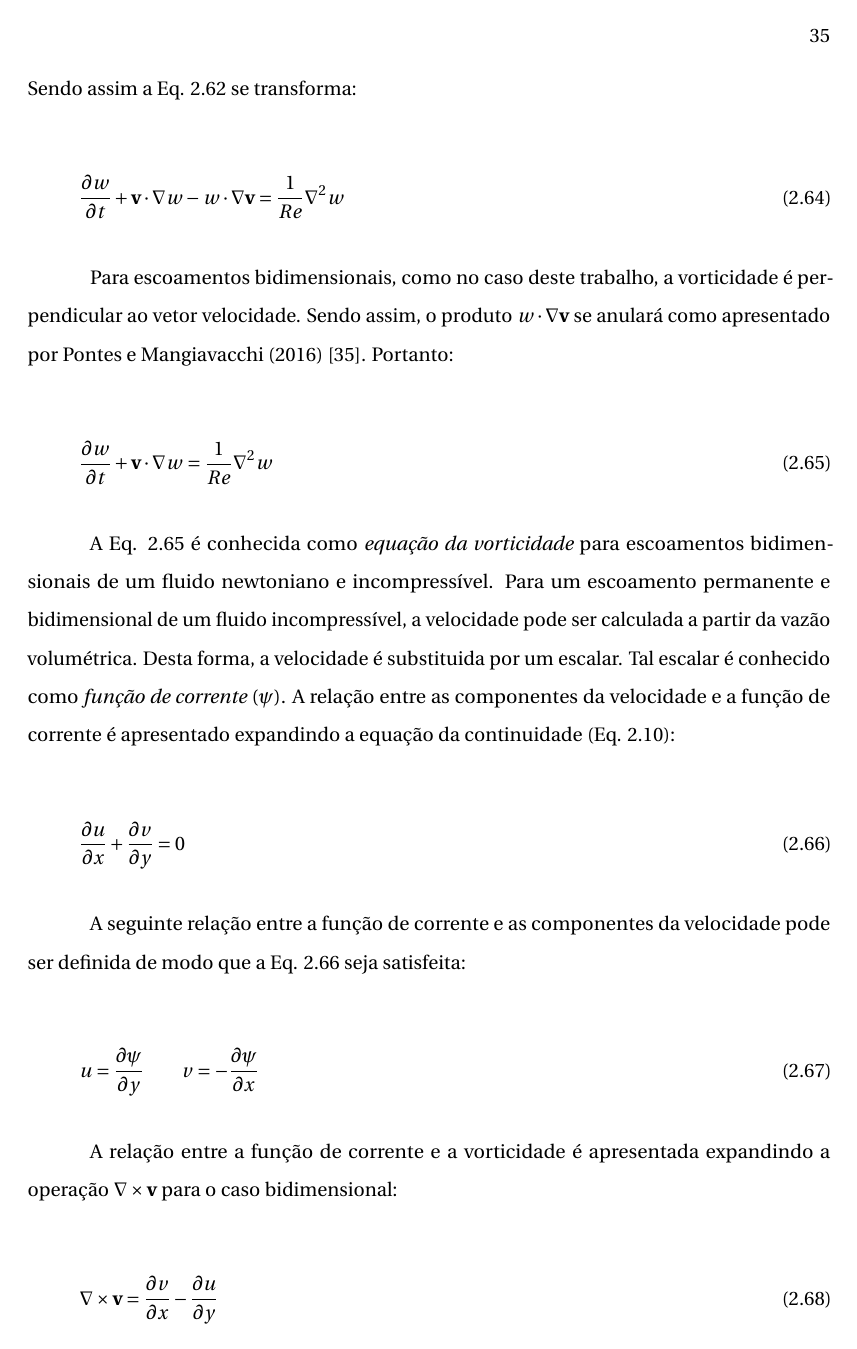
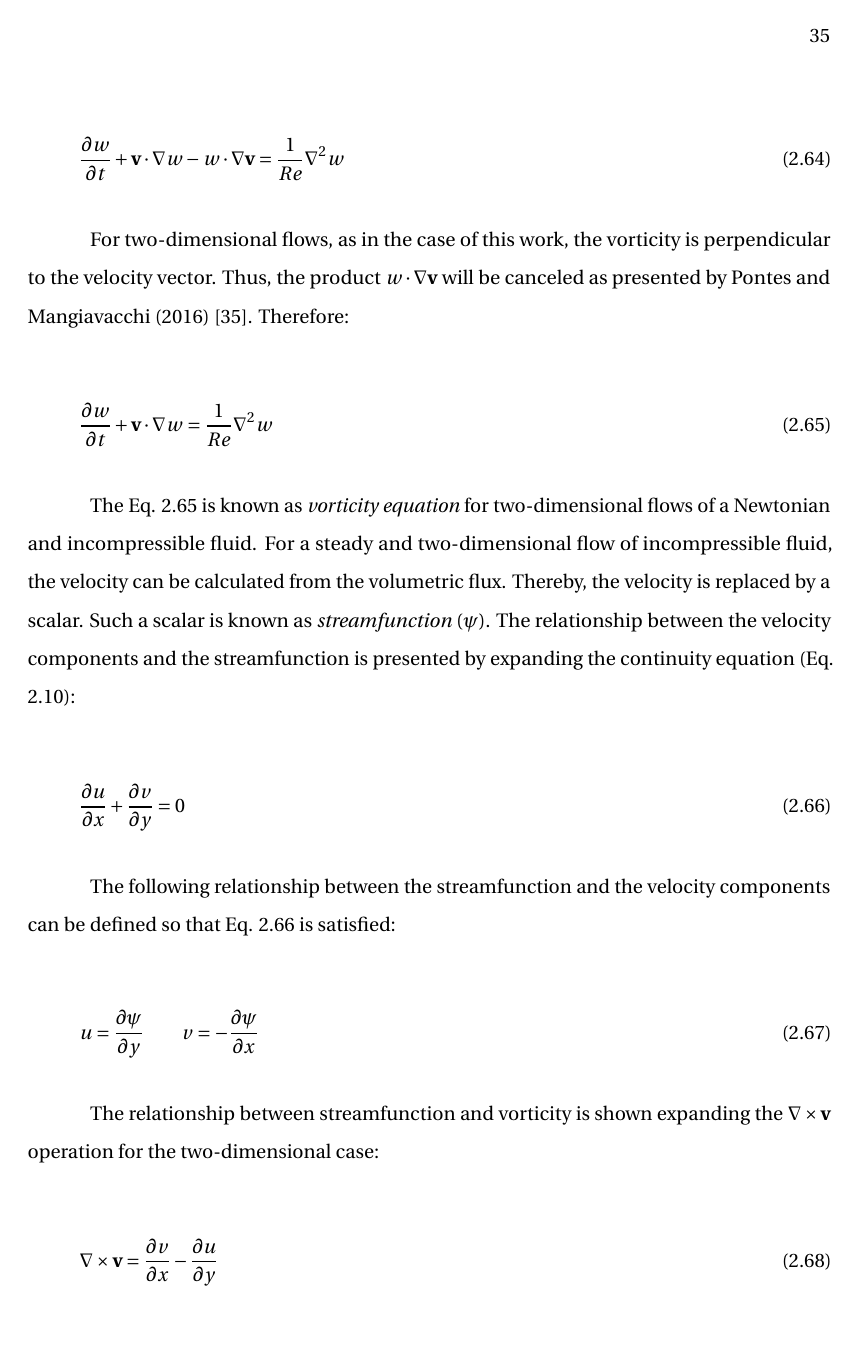
Before and after one commit to marquesleandro/MScThesis, a LaTeX thesis (main.tex, which reads 02_chaps/cap_eqgov/corrente_vorticidade.tex): page 37 of 135. Compiled offline with pdfLaTeX.

Commit message:
governing equation chapter done

```diff
--- a/02_chaps/cap_eqgov/corrente_vorticidade.tex
+++ b/02_chaps/cap_eqgov/corrente_vorticidade.tex
@@ -116,7 +116,7 @@ pode ser substituido pela seguinte identidade vetorial:
 
 \medskip
 \noindent
-Sendo assim a Eq. \ref{vort 1} se transforma:
+Thus the Eq. \ref{vort 1} will be:
 
 \begin{equation} \label{vort 2}
  \frac{\partial w}{\partial t}
@@ -129,9 +129,11 @@ Sendo assim a Eq. \ref{vort 1} se transforma:
 \end{equation}
 
 \medskip
-Para escoamentos bidimensionais, como no caso deste trabalho, a vorticidade é perpendicular
-ao vetor velocidade. Sendo assim, o produto $w \cdot \nabla \textbf{v}$
-se anulará como apresentado por Pontes e Mangiavacchi (2016) \cite{pontes2016}. Portanto:
+For two-dimensional flows, as in the case of this work,
+ the vorticity is perpendicular to the velocity vector.
+ Thus, the product $w \cdot \nabla \textbf{v}$ will be canceled
+ as presented by Pontes and Mangiavacchi (2016) \cite{pontes2016}.
+ Therefore:
 
 \begin{equation} \label{equacao vorticidade}
  \frac{\partial w}{\partial t}
@@ -142,19 +144,16 @@ se anulará como apresentado por Pontes e Mangiavacchi (2016) \cite{pontes2016}.
 \end{equation}
 
 \medskip
-A Eq. \ref{equacao vorticidade} é conhecida como
-\textit{equação da vorticidade} para escoamentos
-bidimensionais de um fluido newtoniano
-e incompressível. Para um escoamento permanente e bidimensional
-de um fluido incompressível,
-a velocidade pode ser calculada a partir da vazão volumétrica.
-Desta forma, a velocidade é substituida por um escalar.
-Tal escalar é conhecido como \textit{função de corrente}
-($\psi$).
-A relação entre as componentes da velocidade e
-a função de corrente é apresentado
-expandindo a equação da continuidade
-(Eq. \ref{incompressible continuity equation}):
+The Eq. \ref{equacao vorticidade} is known as
+ \textit{vorticity equation} for two-dimensional flows of
+ a Newtonian and incompressible fluid. For a steady and
+ two-dimensional flow of incompressible fluid,
+ the velocity can be calculated from the volumetric flux.
+ Thereby, the velocity is replaced by a scalar.
+ Such a scalar is known as \textit{streamfunction} ($\psi$).
+ The relationship between the velocity components and
+ the streamfunction is presented by expanding the
+ continuity equation (Eq. \ref{incompressible continuity equation}):
 
 \begin{equation} \label{cor 1}
  \frac{\partial u}{\partial x}
@@ -165,9 +164,10 @@ expandindo a equação da continuidade
 \end{equation}
 
 \medskip
-A seguinte relação entre a função de corrente
-e as componentes da velocidade pode ser definida
-de modo que a Eq. \ref{cor 1} seja satisfeita:
+The following relationship between the streamfunction and
+ the velocity components can be defined so that
+ Eq. \ref{cor 1} is satisfied:
+
 
 \begin{equation} \label{cor 2}
 \begin{aligned}
@@ -178,10 +178,11 @@ de modo que a Eq. \ref{cor 1} seja satisfeita:
 \end{equation}
 
 \medskip
-A relação entre a função de corrente
-e a vorticidade é apresentada expandindo
-a operação $\nabla \times \textbf{v}$
-para o caso bidimensional:
+The relationship between streamfunction
+and vorticity is shown expanding the
+$\nabla \times \textbf{v}$ operation
+for the two-dimensional case:
+
 
 \begin{equation} \label{cor 3}
  \nabla \times \textbf{v}
```
Also changed, not shown: 02_chaps/cap_eqgov/corrente_vorticidade.tex (59 more changed lines).
